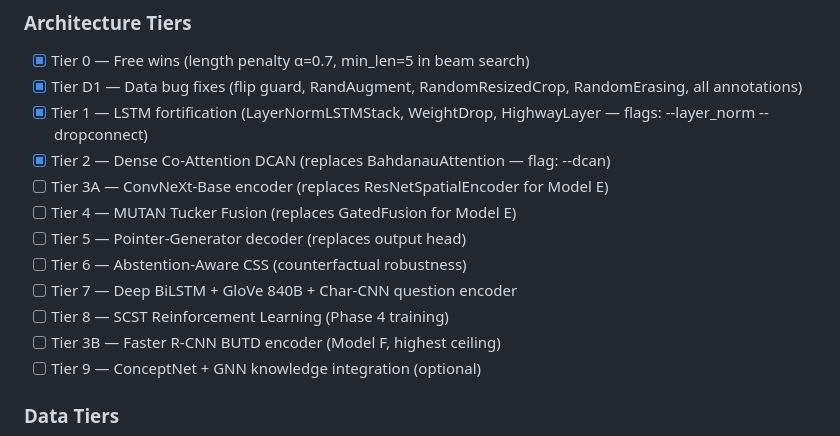
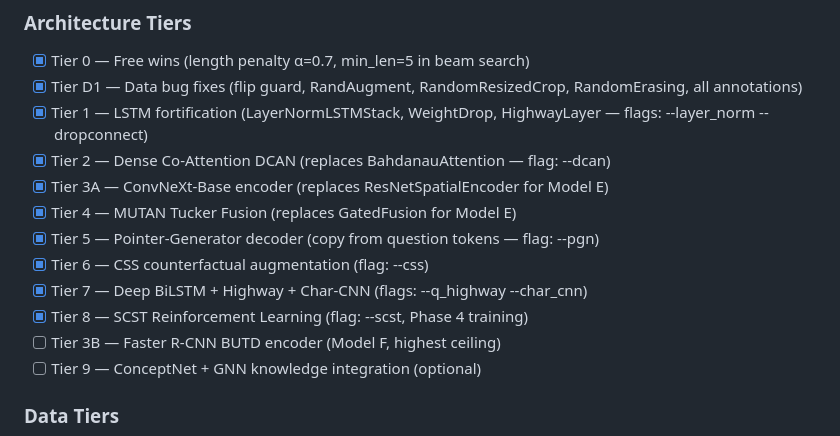
Before and after one commit to Anakonkai01/new_vqa, a Markdown page: EXPANSION_PLAN.md, the part around the change. Rendered like a GitHub page.

Commit message:
docs: update progress tracker — tiers 3A-8 all complete
Co-Authored-By: Claude Sonnet 4.6 <noreply@anthropic.com>

```diff
--- a/EXPANSION_PLAN.md
+++ b/EXPANSION_PLAN.md
@@ -20,12 +20,12 @@
 - [x] Tier D1  — Data bug fixes (flip guard, RandAugment, RandomResizedCrop, RandomErasing, all annotations)
 - [x] Tier 1   — LSTM fortification (LayerNormLSTMStack, WeightDrop, HighwayLayer — flags: --layer_norm --dropconnect)
 - [x] Tier 2   — Dense Co-Attention DCAN (replaces BahdanauAttention — flag: --dcan)
-- [ ] Tier 3A  — ConvNeXt-Base encoder (replaces ResNetSpatialEncoder for Model E)
-- [ ] Tier 4   — MUTAN Tucker Fusion (replaces GatedFusion for Model E)
-- [ ] Tier 5   — Pointer-Generator decoder (replaces output head)
-- [ ] Tier 6   — Abstention-Aware CSS (counterfactual robustness)
-- [ ] Tier 7   — Deep BiLSTM + GloVe 840B + Char-CNN question encoder
-- [ ] Tier 8   — SCST Reinforcement Learning (Phase 4 training)
+- [x] Tier 3A  — ConvNeXt-Base encoder (replaces ResNetSpatialEncoder for Model E)
+- [x] Tier 4   — MUTAN Tucker Fusion (replaces GatedFusion for Model E)
+- [x] Tier 5   — Pointer-Generator decoder (copy from question tokens — flag: --pgn)
+- [x] Tier 6   — CSS counterfactual augmentation (flag: --css)
+- [x] Tier 7   — Deep BiLSTM + Highway + Char-CNN (flags: --q_highway --char_cnn)
+- [x] Tier 8   — SCST Reinforcement Learning (flag: --scst, Phase 4 training)
 - [ ] Tier 3B  — Faster R-CNN BUTD encoder (Model F, highest ceiling)
 - [ ] Tier 9   — ConceptNet + GNN knowledge integration (optional)
 
```
